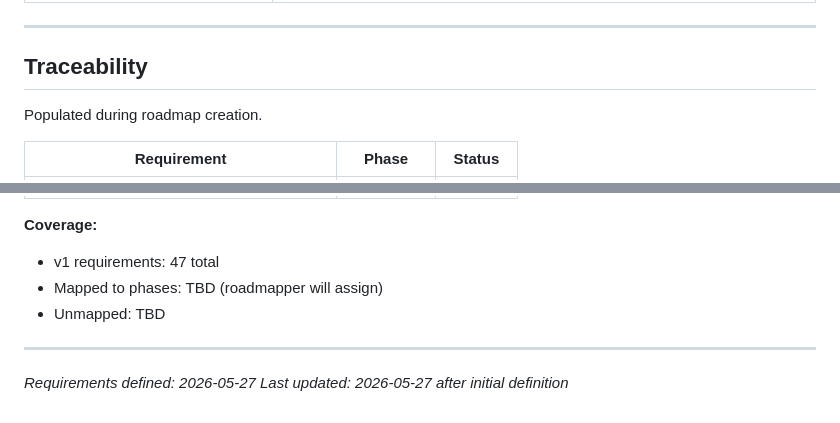
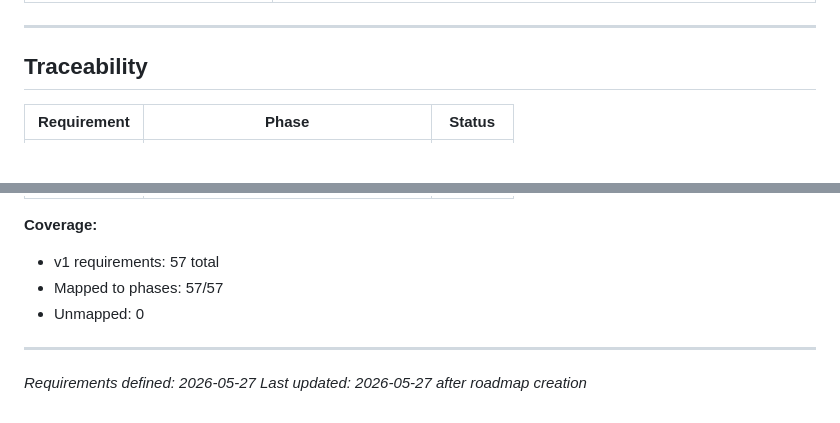
Before and after one commit to omerblecher/flags-round-the-world, a Markdown page: .planning/REQUIREMENTS.md, 2 parts joined by grey strips. GitHub-like rendering; blank space fills up the shorter version.

```diff
--- a/.planning/REQUIREMENTS.md
+++ b/.planning/REQUIREMENTS.md
@@ -143,7 +143,5 @@ Deferred to future release. Architecturally supported but not in v1 roadmap.
 
 ## Traceability
 
-Populated during roadmap creation.
-
 | Requirement | Phase | Status |
 |-------------|-------|--------|
@@ -155,9 +205,9 @@ Populated during roadmap creation.
 
 **Coverage:**
-- v1 requirements: 47 total
-- Mapped to phases: TBD (roadmapper will assign)
-- Unmapped: TBD
+- v1 requirements: 57 total
+- Mapped to phases: 57/57
+- Unmapped: 0
 
 ---
 *Requirements defined: 2026-05-27*
-*Last updated: 2026-05-27 after initial definition*
+*Last updated: 2026-05-27 after roadmap creation*
```
Also changed, not shown: other parts of .planning/REQUIREMENTS.md (+57 -5 lines), .planning/ROADMAP.md (added, +119 -0 lines), .planning/STATE.md (added, +17 -0 lines).
